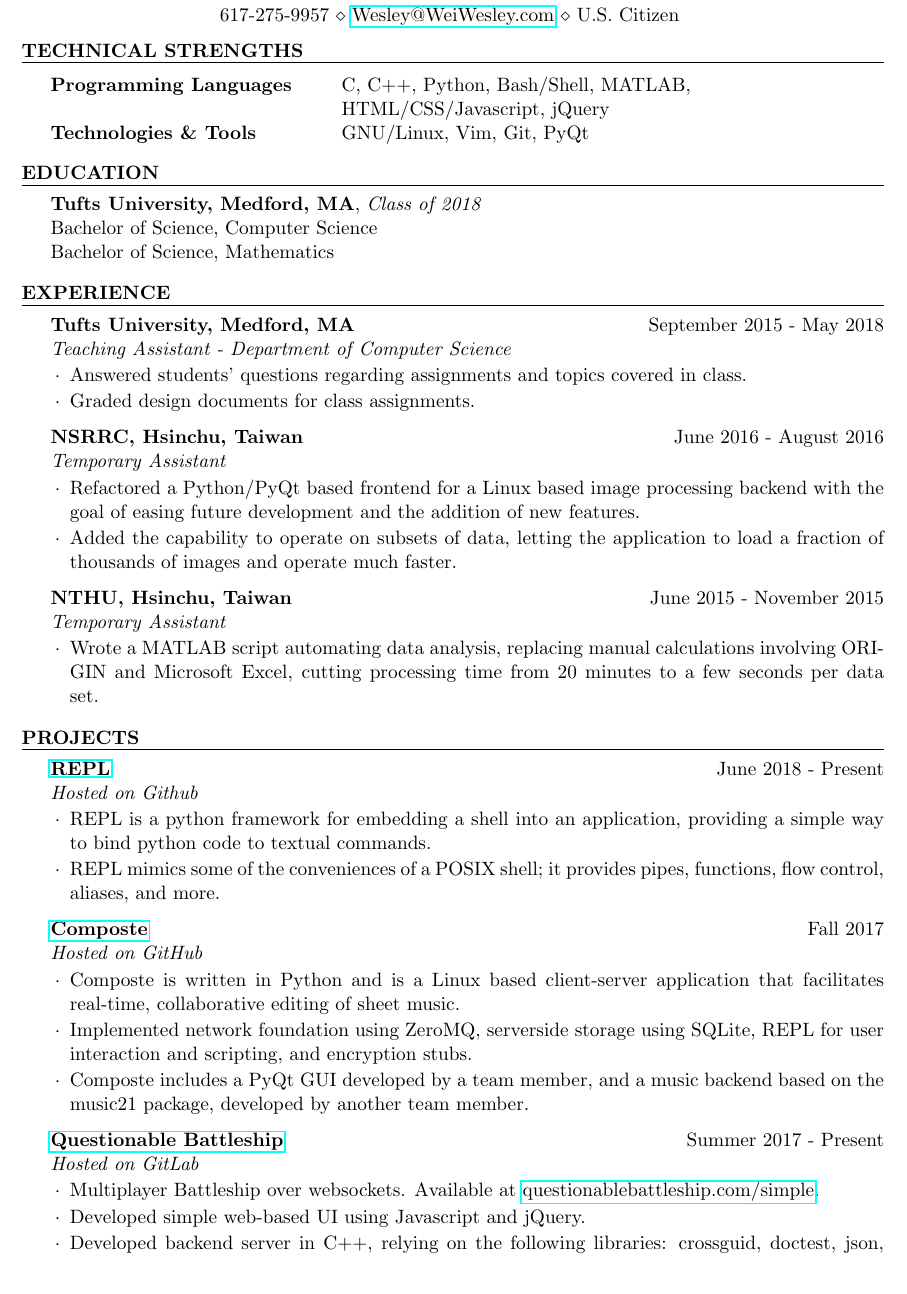
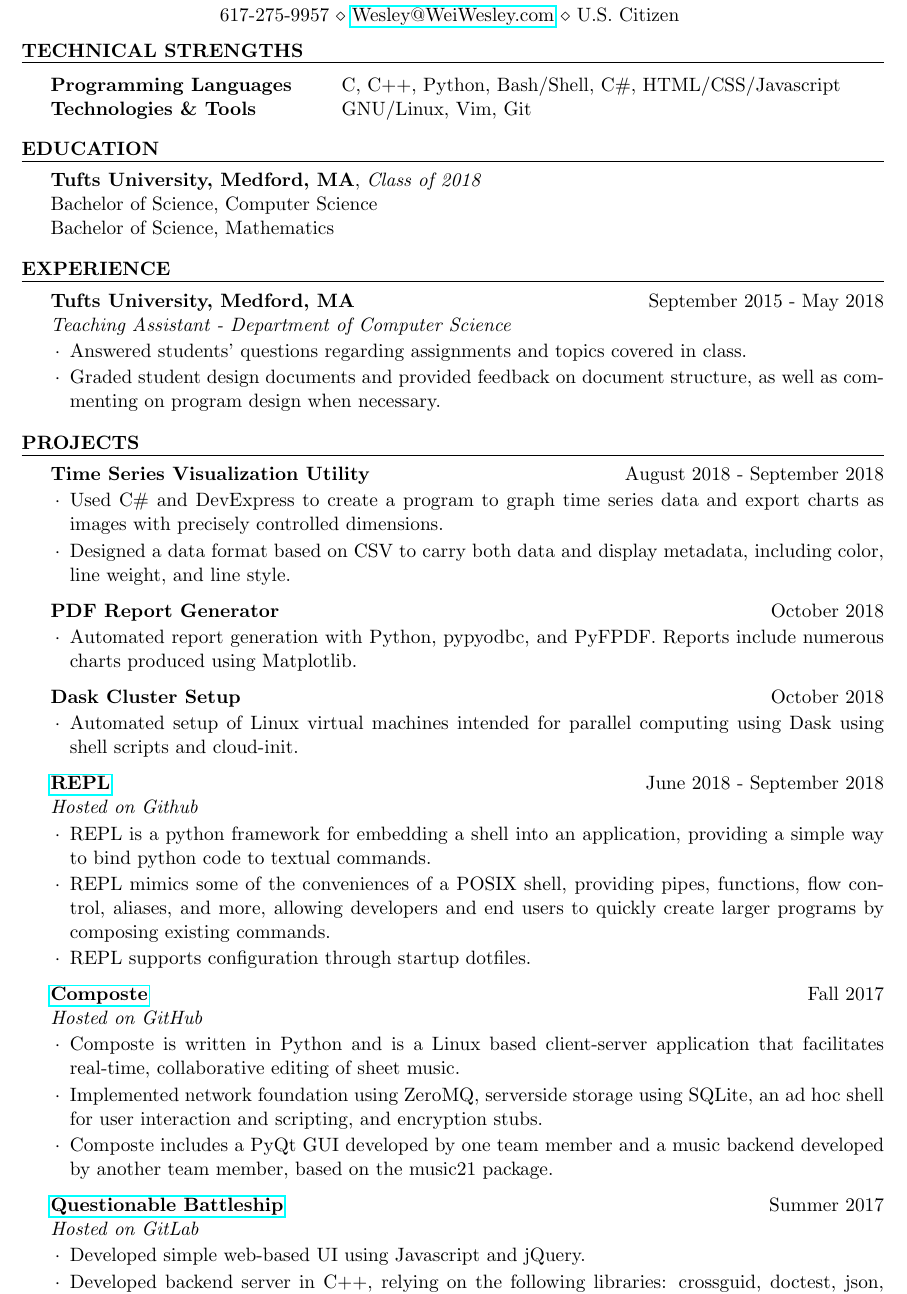
Before and after one commit to 946336/Resume, a LaTeX CV (src/resume.tex): part of the page, cut so that both start at the same text. Compiled offline with pdfLaTeX.

Commit message:
Added chart tool, pdf generator, dask cluster setup

```diff
--- a/src/resume.tex
+++ b/src/resume.tex
@@ -41,9 +41,8 @@
 \begin{rSection}{Technical Strengths}
 
 \begin{tabular}{ @{} >{\bfseries}l @{\hspace{6ex}} l }
-Programming Languages & C, C++, Python, Bash/Shell, MATLAB, \\
-    & HTML/CSS/Javascript, jQuery \\
-Technologies \& Tools & GNU/Linux, Vim, Git, PyQt \\
+Programming Languages & C, C++, Python, Bash/Shell, C\#, HTML/CSS/Javascript \\
+Technologies \& Tools & GNU/Linux, Vim, Git \\
 \end{tabular}
 
 \smallskip
@@ -88,31 +87,32 @@ Bachelor of Science, Mathematics
 \item Answered students' questions regarding assignments and topics covered in
     class.
 
-\item Graded design documents for class assignments.
+\item Graded student design documents and provided feedback on document
+    structure, as well as commenting on program design when necessary.
 
 \end{rSubsection}
 
-\begin{rSubsection}{NSRRC, Hsinchu, Taiwan}{June 2016 - August 2016}{Temporary
-    Assistant}
+% \begin{rSubsection}{NSRRC, Hsinchu, Taiwan}{June 2016 - August 2016}{Temporary
+%     Assistant}
 
-\item Refactored a Python/PyQt based frontend for a Linux based image
-    processing backend with the goal of easing future development and the
-    addition of new features.
+% \item Refactored a Python/PyQt based frontend for a Linux based image
+%     processing backend with the goal of easing future development and the
+%     addition of new features.
 
-\item Added the capability to operate on subsets of data, letting the
-    application to load a fraction of thousands of images and operate much
-    faster.
+% \item Added the capability to operate on subsets of data, letting the
+%     application to load a fraction of thousands of images and operate much
+%     faster.
 
-\end{rSubsection}
+% \end{rSubsection}
 
-\begin{rSubsection}{NTHU, Hsinchu, Taiwan}{June 2015 - November
-    2015}{Temporary Assistant}
+% \begin{rSubsection}{NTHU, Hsinchu, Taiwan}{June 2015 - November
+%     2015}{Temporary Assistant}
 
-\item Wrote a MATLAB script automating data analysis, replacing manual
-    calculations involving ORIGIN and Microsoft Excel, cutting processing time
-    from 20 minutes to a few seconds per data set.
+% \item Wrote a MATLAB script automating data analysis, replacing manual
+%     calculations involving ORIGIN and Microsoft Excel, cutting processing time
+%     from 20 minutes to a few seconds per data set.
 
-\end{rSubsection}
+% \end{rSubsection}
 
 \smallskip
 % \bigskip
@@ -125,15 +125,43 @@ Bachelor of Science, Mathematics
 
 \begin{rSection}{Projects}
 
+\begin{rSubsection} {Time Series Visualization Utility}
+    {August 2018 - September 2018}{}
+
+    \item Used C\# and DevExpress to create a program to graph time series data
+        and export charts as images with precisely controlled dimensions.
+
+    \item Designed a data format based on CSV to carry both data and display
+        metadata, including color, line weight, and line style.
+
+\end{rSubsection}
+
+\begin{rSubsection}{PDF Report Generator}{October 2018}{}
+
+    \item Automated report generation with Python, pypyodbc, and PyFPDF. Reports
+        include numerous charts produced using Matplotlib.
+
+\end{rSubsection}
+
+\begin{rSubsection}{Dask Cluster Setup}{October 2018}{}
+
+\item Automated setup of Linux virtual machines intended for parallel computing
+    using Dask using shell scripts and cloud-init.
+
+\end{rSubsection}
+
 \begin{rSubsection}
     {\href{https://github.com/946336/The-Worst-REPL}{REPL}}
-    {June 2018 - Present}{Hosted on Github}
+    {June 2018 - September 2018}{Hosted on Github}
 
 \item REPL is a python framework for embedding a shell into an application,
     providing a simple way to bind python code to textual commands.
 
-\item REPL mimics some of the conveniences of a POSIX shell; it provides pipes,
-    functions, flow control, aliases, and more.
+\item REPL mimics some of the conveniences of a POSIX shell, providing pipes,
+    functions, flow control, aliases, and more, allowing developers and end
+    users to quickly create larger programs by composing existing commands.
+
+\item REPL supports configuration through startup dotfiles.
 
 \end{rSubsection}
 
@@ -146,19 +174,20 @@ Bachelor of Science, Mathematics
     music.
 
 \item Implemented network foundation using ZeroMQ, serverside storage using
-    SQLite, REPL for user interaction and scripting, and encryption stubs.
+    SQLite, an ad hoc shell for user interaction and scripting, and encryption
+    stubs.
 
-\item Composte includes a PyQt GUI developed by a team member, and a music
-    backend based on the music21 package, developed by another team member.
+\item Composte includes a PyQt GUI developed by one team member and a music
+    backend developed by another team member, based on the music21 package.
 
 \end{rSubsection}
 
 \begin{rSubsection}
-    {\href{https://www.questionablebattleship.com/}{Questionable Battleship}}
-    {Summer 2017 - Present}{Hosted on GitLab}
+    {\href{https://www.questionablebattleship.com/simple}{Questionable Battleship}}
+    {Summer 2017}{Hosted on GitLab}
 
-\item Multiplayer Battleship over websockets. Available at
-    \href{https://questionablebattleship.com/simple}{questionablebattleship.com/simple}.
+% \item Multiplayer Battleship over websockets. Available at
+%     \href{https://questionablebattleship.com/simple}{questionablebattleship.com/simple}.
 
 \item Developed simple web-based UI using Javascript and jQuery.
 
```
Also changed, not shown: src/resume-nolink.tex (+57 -28 lines), WesleyWei-resume-nolink.pdf, WesleyWei-resume.pdf, src/resume-nolink.pdf, src/resume.pdf.
